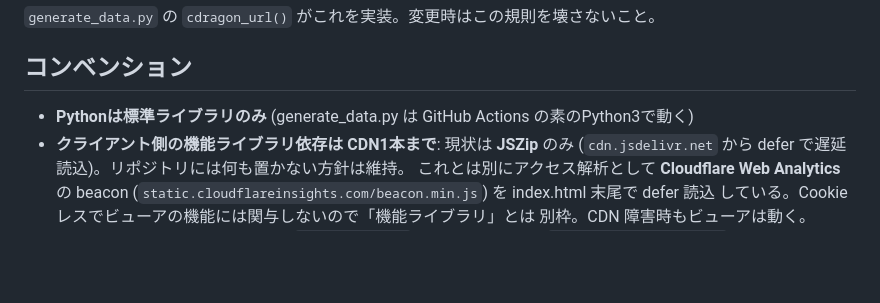
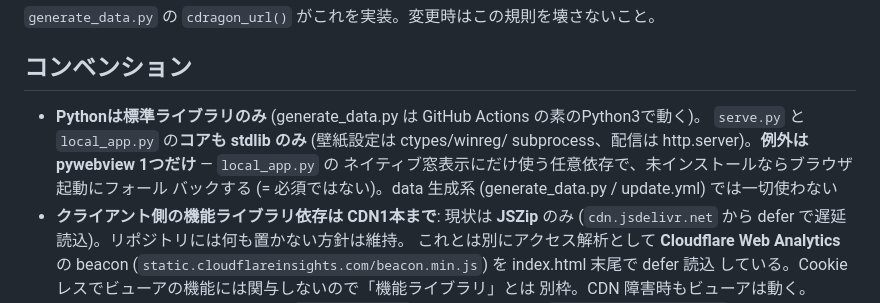
Before and after one commit to badfalcon/OpenLeagueDisplay, a Markdown page: CLAUDE.md, the part around the change. Rendered like a GitHub page; blank space fills up the shorter version.

Commit message:
docs: clarify Python dependency policy for local_app.py / pywebview
The "stdlib only" convention predated local_app.py; note that serve.py and
local_app.py's core stay stdlib-only and pywebview is the single optional dep
(native window only, falls back to the browser), never used in data generation.

https://claude.ai/code/session_01N8PoRv4Ktr9Vf49ZuBjGRg

```diff
--- a/CLAUDE.md
+++ b/CLAUDE.md
@@ -178,7 +178,11 @@ CDragon の skin JSON で返るパス `/lol-game-data/assets/ASSETS/Characters/.
 
 ## コンベンション
 
-- **Pythonは標準ライブラリのみ** (generate_data.py は GitHub Actions の素のPython3で動く)
+- **Pythonは標準ライブラリのみ** (generate_data.py は GitHub Actions の素のPython3で動く)。
+  `serve.py` と `local_app.py` の**コアも stdlib のみ** (壁紙設定は ctypes/winreg/
+  subprocess、配信は http.server)。**例外は pywebview 1つだけ** — `local_app.py` の
+  ネイティブ窓表示にだけ使う任意依存で、未インストールならブラウザ起動にフォール
+  バックする (= 必須ではない)。data 生成系 (generate_data.py / update.yml) では一切使わない
 - **クライアント側の機能ライブラリ依存は CDN1本まで**: 現状は **JSZip** のみ
   (`cdn.jsdelivr.net` から defer で遅延読込)。リポジトリには何も置かない方針は維持。
   これとは別にアクセス解析として **Cloudflare Web Analytics** の beacon
```
